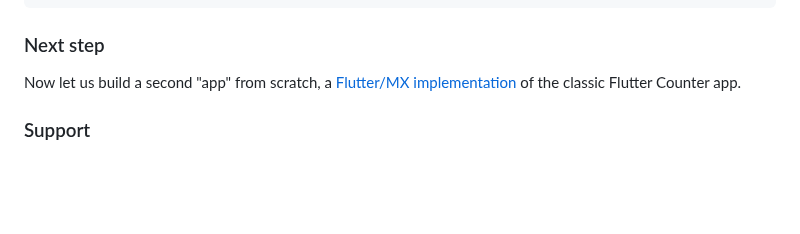
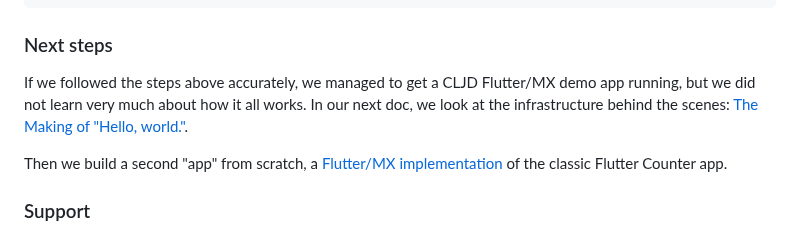
Before and after one commit to kennytilton/flutter-mx-starter, a Markdown page: README.md, the part around the change. Rendered like a GitHub page; blank space fills up the shorter version.

````diff
--- a/README.md
+++ b/README.md
@@ -73,8 +73,10 @@ Get the latest SHA from [the f/mx repo](https://github.com/kennytilton/flutter-m
  :cljd/opts {:kind :flutter
              :main unicorn.main}}
 ```
-### Next step
-Now let us build a second "app" from scratch, a [Flutter/MX implementation](https://github.com/kennytilton/flutter-mx-starter/blob/main/doc/counter-app.md) of the classic Flutter Counter app.
+### Next steps
+If we followed the steps above accurately, we managed to get a CLJD Flutter/MX demo app running, but we did not learn very much about how it all works. In our next doc, we look at the infrastructure behind the scenes: [The Making of "Hello, world."](https://github.com/kennytilton/flutter-mx-starter/blob/main/doc/hello-world.md).
+
+Then we build a second "app" from scratch, a [Flutter/MX implementation](https://github.com/kennytilton/flutter-mx-starter/blob/main/doc/counter-app.md) of the classic Flutter Counter app.
 
 ### Support
 Look for @kennytilton in the #matrix or #clojuredart channels on the #Clojurians Slack and I will help you get going.
````
